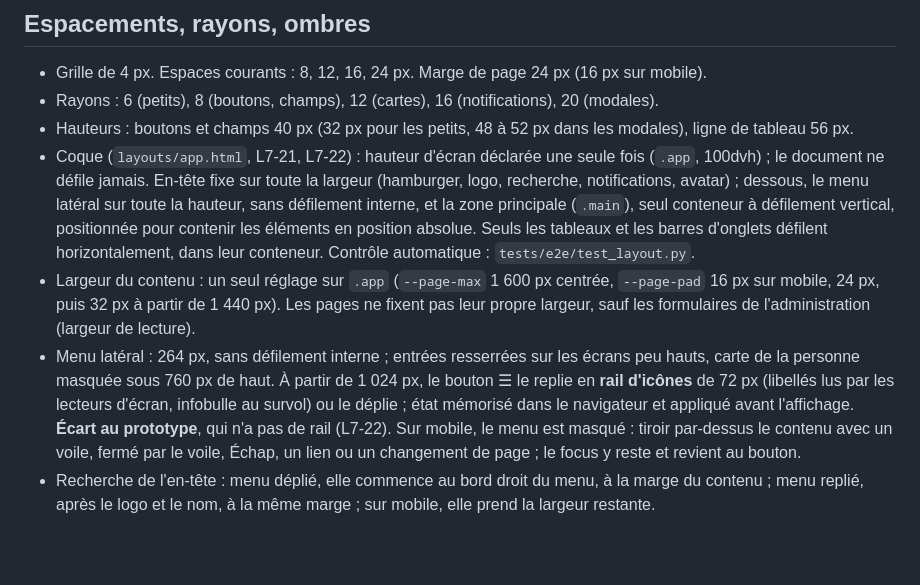
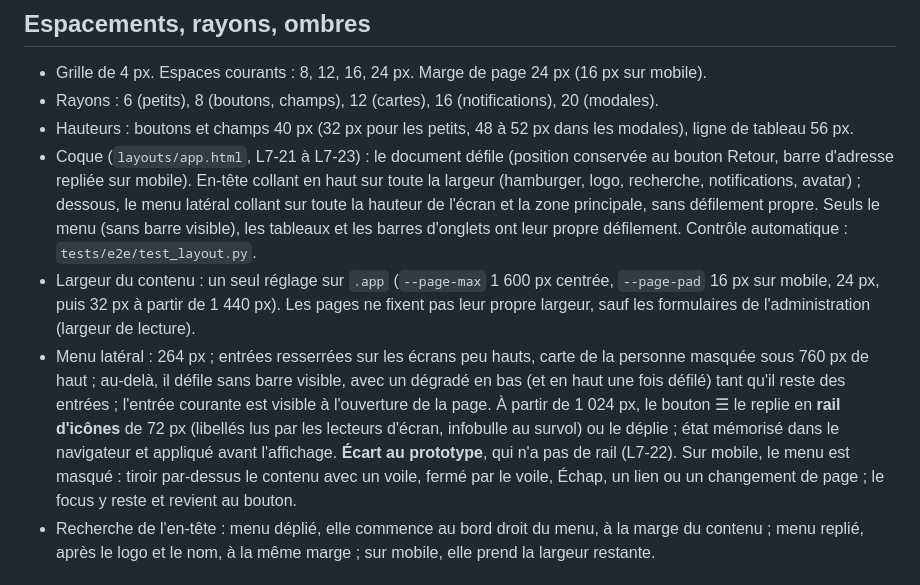
Before and after one commit to sy-abdoulaye/dianna-saas, a Markdown page: docs/05-design-system.md, the part around the change. Rendered like a GitHub page; blank space fills up the shorter version.

```diff
--- a/docs/05-design-system.md
+++ b/docs/05-design-system.md
@@ -50,9 +50,9 @@ Chiffres alignés (`tabular-nums`) dans les tableaux et indicateurs.
 - Grille de 4 px. Espaces courants : 8, 12, 16, 24 px. Marge de page 24 px (16 px sur mobile).
 - Rayons : 6 (petits), 8 (boutons, champs), 12 (cartes), 16 (notifications), 20 (modales).
 - Hauteurs : boutons et champs 40 px (32 px pour les petits, 48 à 52 px dans les modales), ligne de tableau 56 px.
-- Coque (`layouts/app.html`, L7-21, L7-22) : hauteur d'écran déclarée une seule fois (`.app`, 100dvh) ; le document ne défile jamais. En-tête fixe sur toute la largeur (hamburger, logo, recherche, notifications, avatar) ; dessous, le menu latéral sur toute la hauteur, sans défilement interne, et la zone principale (`.main`), seul conteneur à défilement vertical, positionnée pour contenir les éléments en position absolue. Seuls les tableaux et les barres d'onglets défilent horizontalement, dans leur conteneur. Contrôle automatique : `tests/e2e/test_layout.py`.
+- Coque (`layouts/app.html`, L7-21 à L7-23) : le document défile (position conservée au bouton Retour, barre d'adresse repliée sur mobile). En-tête collant en haut sur toute la largeur (hamburger, logo, recherche, notifications, avatar) ; dessous, le menu latéral collant sur toute la hauteur de l'écran et la zone principale, sans défilement propre. Seuls le menu (sans barre visible), les tableaux et les barres d'onglets ont leur propre défilement. Contrôle automatique : `tests/e2e/test_layout.py`.
 - Largeur du contenu : un seul réglage sur `.app` (`--page-max` 1 600 px centrée, `--page-pad` 16 px sur mobile, 24 px, puis 32 px à partir de 1 440 px). Les pages ne fixent pas leur propre largeur, sauf les formulaires de l'administration (largeur de lecture).
-- Menu latéral : 264 px, sans défilement interne ; entrées resserrées sur les écrans peu hauts, carte de la personne masquée sous 760 px de haut. À partir de 1 024 px, le bouton ☰ le replie en **rail d'icônes** de 72 px (libellés lus par les lecteurs d'écran, infobulle au survol) ou le déplie ; état mémorisé dans le navigateur et appliqué avant l'affichage. **Écart au prototype**, qui n'a pas de rail (L7-22). Sur mobile, le menu est masqué : tiroir par-dessus le contenu avec un voile, fermé par le voile, Échap, un lien ou un changement de page ; le focus y reste et revient au bouton.
+- Menu latéral : 264 px ; entrées resserrées sur les écrans peu hauts, carte de la personne masquée sous 760 px de haut ; au-delà, il défile sans barre visible, avec un dégradé en bas (et en haut une fois défilé) tant qu'il reste des entrées ; l'entrée courante est visible à l'ouverture de la page. À partir de 1 024 px, le bouton ☰ le replie en **rail d'icônes** de 72 px (libellés lus par les lecteurs d'écran, infobulle au survol) ou le déplie ; état mémorisé dans le navigateur et appliqué avant l'affichage. **Écart au prototype**, qui n'a pas de rail (L7-22). Sur mobile, le menu est masqué : tiroir par-dessus le contenu avec un voile, fermé par le voile, Échap, un lien ou un changement de page ; le focus y reste et revient au bouton.
 - Recherche de l'en-tête : menu déplié, elle commence au bord droit du menu, à la marge du contenu ; menu replié, après le logo et le nom, à la même marge ; sur mobile, elle prend la largeur restante.
 
 ## Composants communs
```
Also changed, not shown: docs/00-decisions.md (+1 -0 lines), docs/livraisons/lot-7.md (+13 -1 lines).
